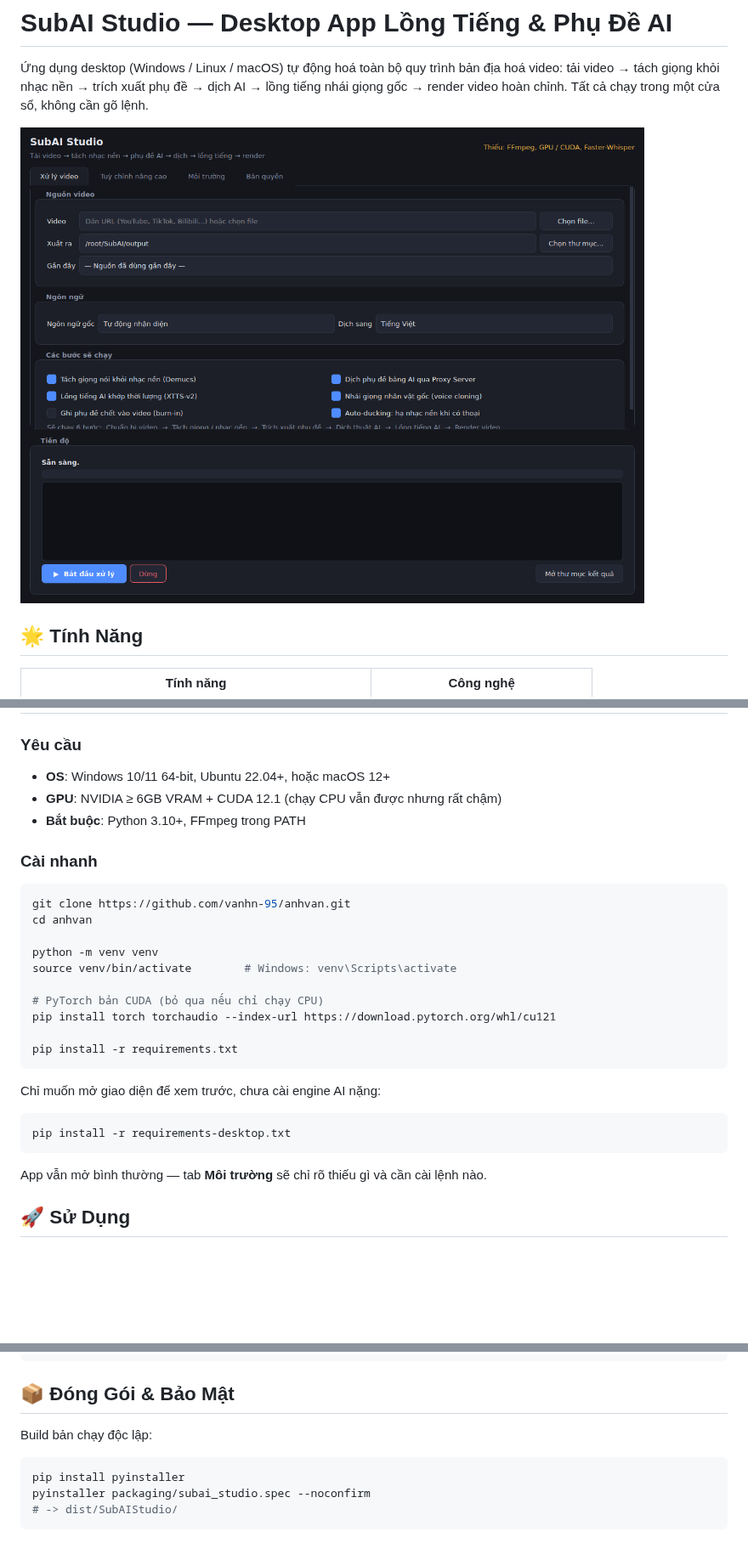
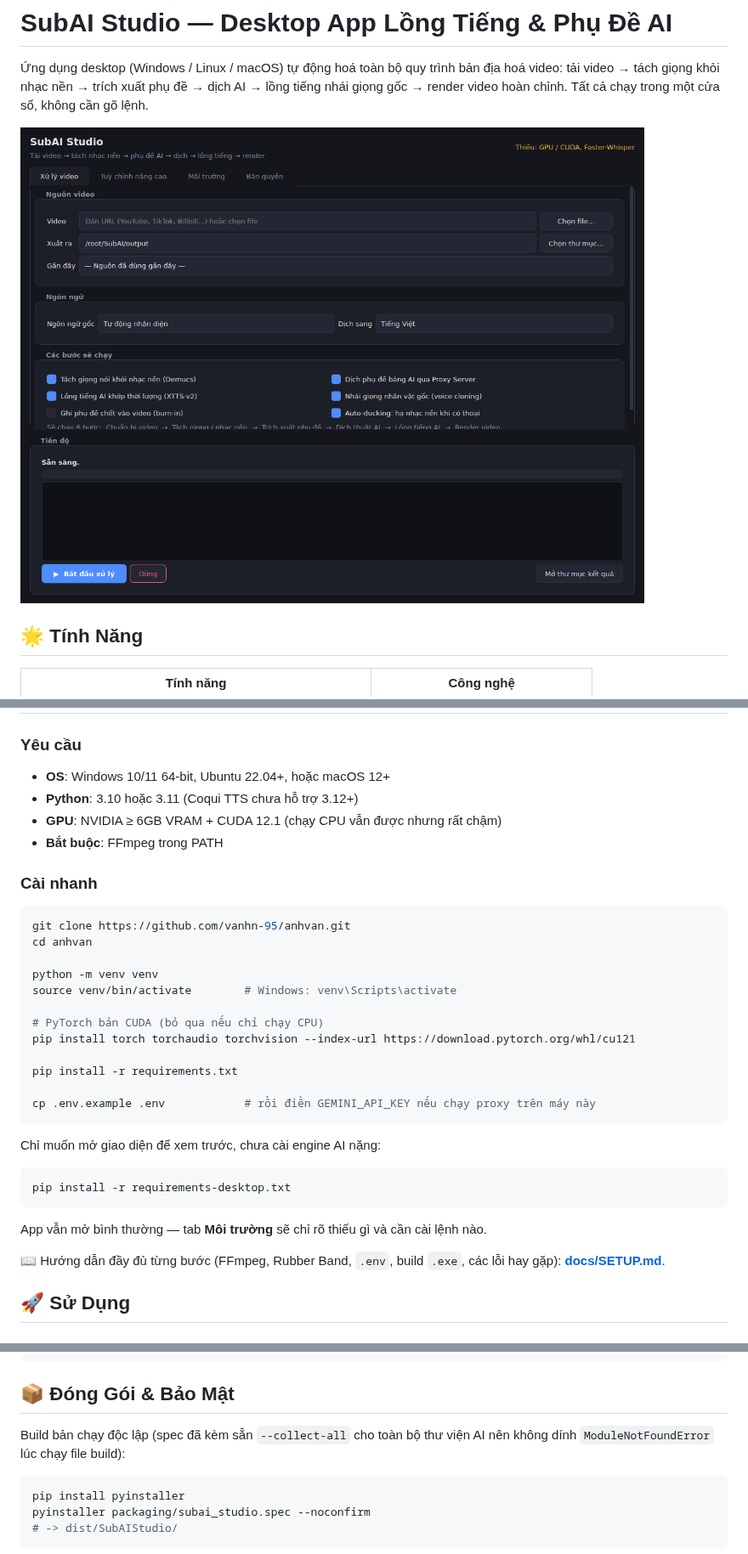
Before and after one commit to vanhn-95/ANHVAN, a Markdown page: README.md, 3 parts joined by grey strips. Shown at 85% size. Rendered like a GitHub page; pictures changed too: docs/screenshot-job.png; blank space fills up the shorter version.

````diff
--- a/README.md
+++ b/README.md
@@ -25,8 +25,9 @@ Giao diện gồm 4 tab: **Xử lý video**, **Tuỳ chỉnh nâng cao**, **Môi
 
 ### Yêu cầu
 - **OS**: Windows 10/11 64-bit, Ubuntu 22.04+, hoặc macOS 12+
+- **Python**: 3.10 hoặc 3.11 (Coqui TTS chưa hỗ trợ 3.12+)
 - **GPU**: NVIDIA ≥ 6GB VRAM + CUDA 12.1 (chạy CPU vẫn được nhưng rất chậm)
-- **Bắt buộc**: Python 3.10+, FFmpeg trong PATH
+- **Bắt buộc**: FFmpeg trong PATH
 
 ### Cài nhanh
 
@@ -38,9 +39,11 @@ python -m venv venv
 source venv/bin/activate        # Windows: venv\Scripts\activate
 
 # PyTorch bản CUDA (bỏ qua nếu chỉ chạy CPU)
-pip install torch torchaudio --index-url https://download.pytorch.org/whl/cu121
+pip install torch torchaudio torchvision --index-url https://download.pytorch.org/whl/cu121
 
 pip install -r requirements.txt
+
+cp .env.example .env            # rồi điền GEMINI_API_KEY nếu chạy proxy trên máy này
 ```
 
 Chỉ muốn mở giao diện để xem trước, chưa cài engine AI nặng:
@@ -50,6 +53,9 @@ pip install -r requirements-desktop.txt
 ```
 
 App vẫn mở bình thường — tab **Môi trường** sẽ chỉ rõ thiếu gì và cần cài lệnh nào.
+
+📖 Hướng dẫn đầy đủ từng bước (FFmpeg, Rubber Band, `.env`, build `.exe`, các lỗi hay
+gặp): **[docs/SETUP.md](docs/SETUP.md)**.
 
 ## 🚀 Sử Dụng
 
@@ -117,7 +123,8 @@ QT_QPA_PLATFORM=offscreen pytest
 
 ## 📦 Đóng Gói & Bảo Mật
 
-Build bản chạy độc lập:
+Build bản chạy độc lập (spec đã kèm sẵn `--collect-all` cho toàn bộ thư viện AI nên
+không dính `ModuleNotFoundError` lúc chạy file build):
 
 ```bash
 pip install pyinstaller
````
Also changed, not shown: other parts of README.md (+1 -1 lines), docs/ARCHITECTURE.md (+6 -0 lines), docs/SETUP.md (added, +175 -0 lines), docs/screenshot-env.png, 12 other files.
